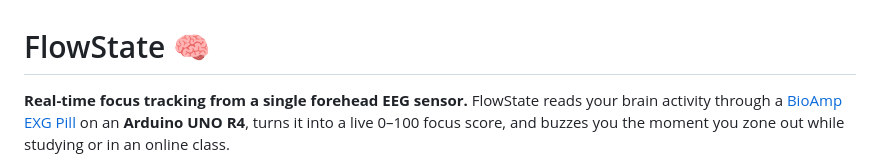
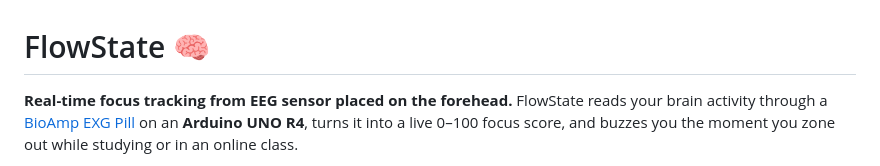
Before and after one commit to Crepco/flowstate, a Markdown page: README.md, the part around the change. GitHub-like rendering.

Commit message:
Update README to clarify EEG sensor placement

```diff
--- a/README.md
+++ b/README.md
@@ -1,6 +1,6 @@
 # FlowState 🧠
 
-**Real-time focus tracking from a single forehead EEG sensor.** FlowState reads
+**Real-time focus tracking from EEG sensor placed on the forehead.** FlowState reads
 your brain activity through a [BioAmp EXG Pill](https://upsidedownlabs.tech/) on
 an **Arduino UNO R4**, turns it into a live 0–100 focus score, and buzzes you the
 moment you zone out while studying or in an online class.
```
